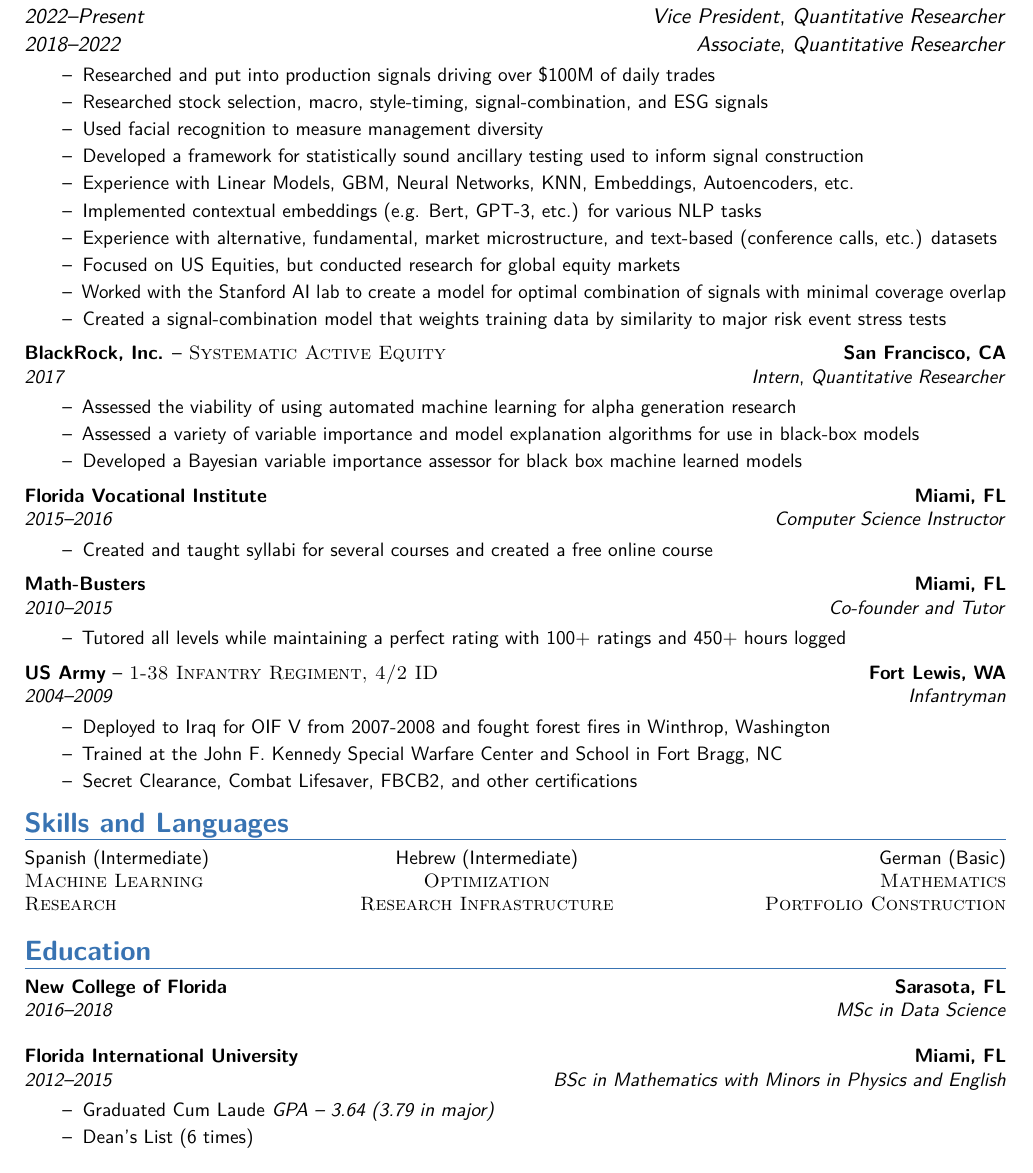
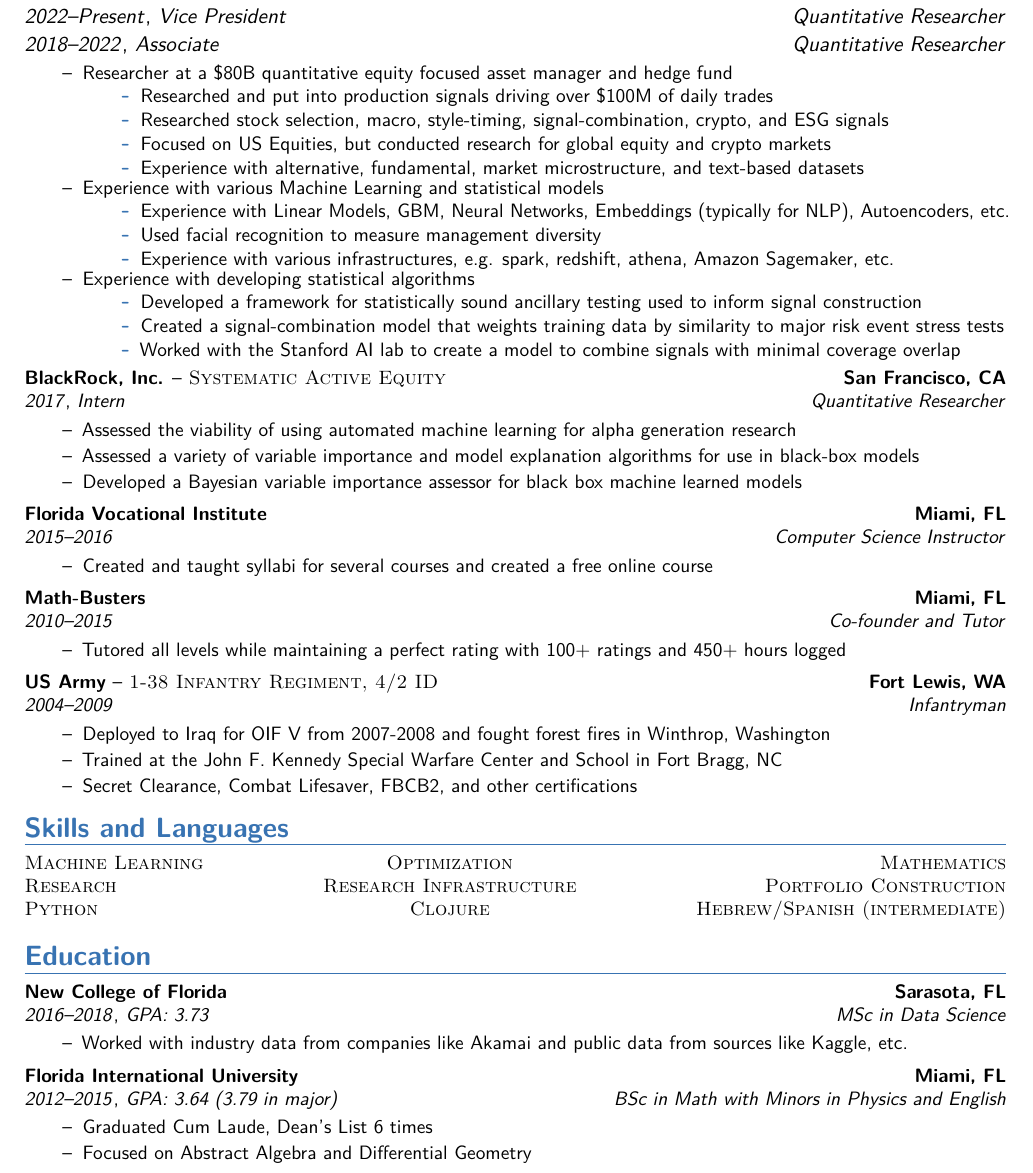
Before and after one commit to amniskin/resume, a LaTeX CV (Niskin_Resume.tex, which reads moderncv.cls): part of the page, cut so that both start at the same text. Compiled offline with pdfLaTeX.

Commit message:
Need to remove moderncv stuff (I'm using less and less of itevery time)

```diff
--- a/Niskin_Resume.tex
+++ b/Niskin_Resume.tex
@@ -19,12 +19,11 @@
 % All information in this block is optional, comment out any lines you don't need
 %\title{Curriculum Vitae}
 % \address{3415 Chase Ave}{Miami Beach, FL 33140}
-%\mobile{(305) 575 9217}
-\phone{(305) 575-9217}
+\mobile{(305) 575-9217}
+%\phone{(305) 575-9217}
 \email{aaron@niskin.org}
 \homepage{www.aaron.niskin.org}{aaron.niskin.org}
 %\homepage{http://www.github.com/amniskin}{github.com/amniskin}
-%\github{amniskin}
 \linkedin{/in/aaron-niskin}
 \github{amniskin}
 % \extrainfo{\httplink{linkedin.com/in/aaron-niskin}}
@@ -42,16 +41,28 @@
 \workposition{2022--Present}{Vice President}{Quantitative Researcher}
 \workposition{2018--2022}{Associate}{Quantitative Researcher}
 \workinfo{
-  \item Researched and put into production signals driving over \$100M of daily trades
-  \item Researched stock selection, macro, style-timing, signal-combination, and ESG signals
-  \item Used facial recognition to measure management diversity
-  \item Developed a framework for statistically sound ancillary testing used to inform signal construction
-  \item Experience with Linear Models, GBM, Neural Networks, KNN, Embeddings, Autoencoders, etc.
-  \item Implemented contextual embeddings (e.g. Bert, GPT-3, etc.) for various NLP tasks
-  \item Experience with alternative, fundamental, market microstructure, and text-based (conference calls, etc.) datasets
-  \item Focused on US Equities, but conducted research for global equity markets
-  \item Worked with the Stanford AI lab to create a model for optimal combination of signals with minimal coverage overlap
-  \item Created a signal-combination model that weights training data by similarity to major risk event stress tests
+  \item Researcher at a \$80B quantitative equity focused asset manager and hedge fund
+    \workinfo[-2.3mm]{
+      \item Researched and put into production signals driving over \$100M of daily trades
+      \item Researched stock selection, macro, style-timing, signal-combination, crypto, and ESG signals
+      \item Focused on US Equities, but conducted research for global equity and crypto markets
+      \item Experience with alternative, fundamental, market microstructure, and text-based datasets
+    }
+  \vspace{-0.70em}
+  \item Experience with various Machine Learning and statistical models
+    \workinfo[-2.3mm]{
+      \item Experience with Linear Models, GBM, Neural Networks, Embeddings (typically for NLP), Autoencoders, etc.
+      \item Used facial recognition to measure management diversity
+      \item Experience with various infrastructures, e.g. spark, redshift, athena, Amazon Sagemaker, etc.
+    }
+  \vspace{-0.70em}
+  \item Experience with developing statistical algorithms
+    \workinfo[-2.3mm]{
+      \item Developed a framework for statistically sound ancillary testing used to inform signal construction
+      \item Created a signal-combination model that weights training data by similarity to major risk event stress tests
+      \item Worked with the Stanford AI lab to create a model to combine signals with minimal coverage overlap
+    }
+  \vspace{-0.70em}
 }
 
 \workplace{BlackRock, Inc.}{Systematic Active Equity}{San Francisco, CA}
@@ -108,22 +116,25 @@
 %%% {{{ Skills/Languages
 \section{Skills and Languages}
 \begin{tabular*}{\textwidth}{@{\extracolsep{\fill}} l c r}
-  Spanish (Intermediate) & Hebrew (Intermediate) & German (Basic) \\
   \textsc{Machine Learning} & \textsc{Optimization} & \textsc{Mathematics} \\
-  \textsc{Research} & \textsc{Research Infrastructure} & \textsc{Portfolio Construction}
+  \textsc{Research} & \textsc{Research Infrastructure} & \textsc{Portfolio Construction} \\
+  \textsc{Python} & \textsc{Clojure} & \textsc{Hebrew/Spanish (intermediate)}
 \end{tabular*}
 %%% }}}
 
 %%% {{{ Education
 \section{Education}
 \workplace{New College of Florida}{}{Sarasota, FL}
-\workposition{2016--2018}{}{MSc in Data Science}
+\workposition{2016--2018}{GPA: 3.73}{MSc in Data Science}
+\workinfo{
+  \item Worked with industry data from companies like Akamai and public data from sources like Kaggle, etc.
+}
 
 \workplace{Florida International University}{}{Miami, FL}
-\workposition{2012--2015}{}{BSc in Mathematics with Minors in Physics and English}
+\workposition{2012--2015}{GPA: 3.64 (3.79 in major)}{BSc in Math with Minors in Physics and English}
 \workinfo{
-  \item Graduated Cum Laude \textit{GPA -- 3.64 (3.79 in major)}
-  \item Dean's List (6 times)
+  \item Graduated Cum Laude, Dean's List 6 times
+  \item Focused on Abstract Algebra and Differential Geometry
 }
 %%% }}}
 
--- a/moderncv.cls
+++ b/moderncv.cls
@@ -369,12 +368,12 @@
 
 \newcommand*{\workposition}[4][.25em]{
   \begin{tabular*}{\textwidth}{l@{\extracolsep{\fill}}r}
-    {\textit{#2}} & \ifthenelse{\equal{#3}{}}{}{\textit{#3}, }\textit{#4}
+    {\textit{#2}}\ifthenelse{\equal{#3}{}}{}{, \textit{#3}} & \textit{#4}
   \end{tabular*}
 }
 
-\newcommand*{\workinfo}[2][leftmargin=300em]{
-  \vspace{-5mm}  % itemize adds 5mm space so this removes it
+\newcommand*{\workinfo}[2][-5mm]{
+  \vspace{#1}  % itemize adds 5mm space so this removes it
   \small
   \begin{itemize}[leftmargin=3em]
       \setlength\itemsep{-0.1em}
```
Also changed, not shown: Niskin_Resume.pdf, Niskin_Resume.tex (3 more changed lines), moderncv.cls (1 more changed lines).
